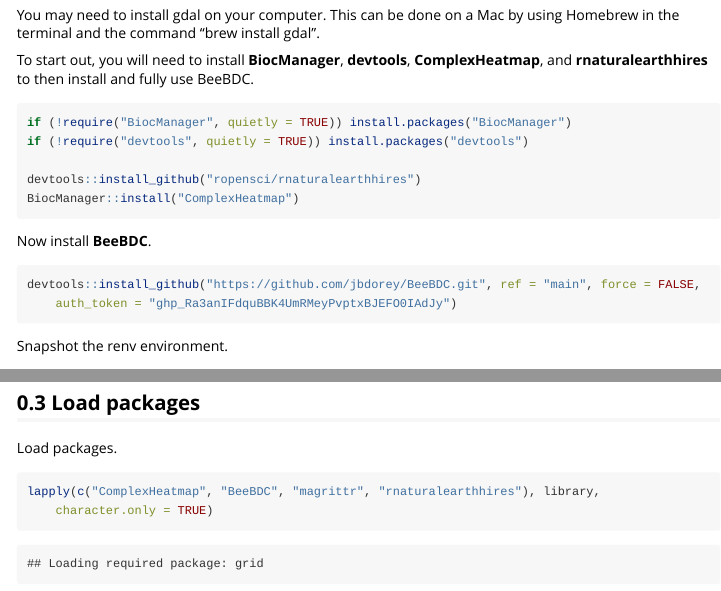
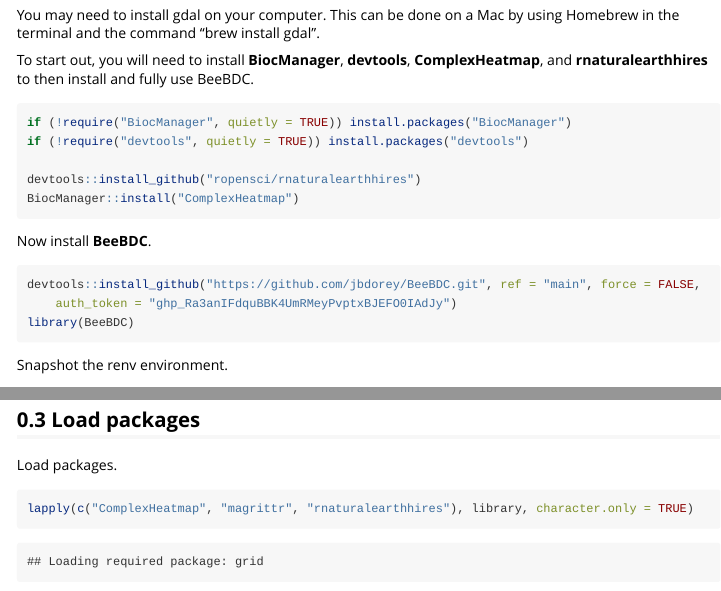
Before and after one commit to jbdorey/BeeBDC, an R Markdown document (vignettes/BeeBDC_main.Rmd): the page in a window 1100 px wide, from 740 px down, and a second part further down, joined at a grey line. Rendered offline with R 4.5, knitr and Pandoc, with nearby package versions; some code elsewhere in the file could not run offline; long lines of code are wrapped.

Commit message:
Update BeeBDC_main.Rmd

````diff
--- a/vignettes/BeeBDC_main.Rmd
+++ b/vignettes/BeeBDC_main.Rmd
@@ -111,10 +110,11 @@
 
    Now install **BeeBDC**.
 
-```{r installBeeBDC, results=FALSE, message=FALSE}
+```{r installBeeBDC, results=FALSE, message=FALSE, eval = FALSE}
 devtools::install_github("https://github.com/jbdorey/BeeBDC.git", ref = "main",
                         force = FALSE,
                         auth_token = "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")
+library(BeeBDC)
 ```
 
 
@@ -140,7 +140,7 @@
 Load packages.
 
 ```{r lapply_library, results=FALSE}
-lapply(c("ComplexHeatmap", "BeeBDC", "magrittr", "rnaturalearthhires"),
+lapply(c("ComplexHeatmap", "magrittr", "rnaturalearthhires"),
        library, character.only = TRUE)
 ```
 
````
Also changed, not shown: vignettes/BeeBDC_main.Rmd (1 more changed lines).
